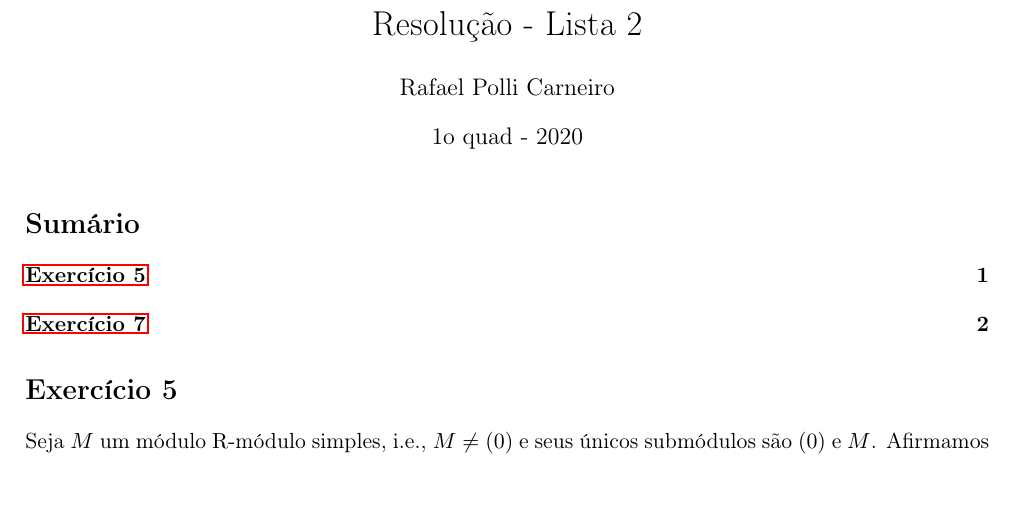
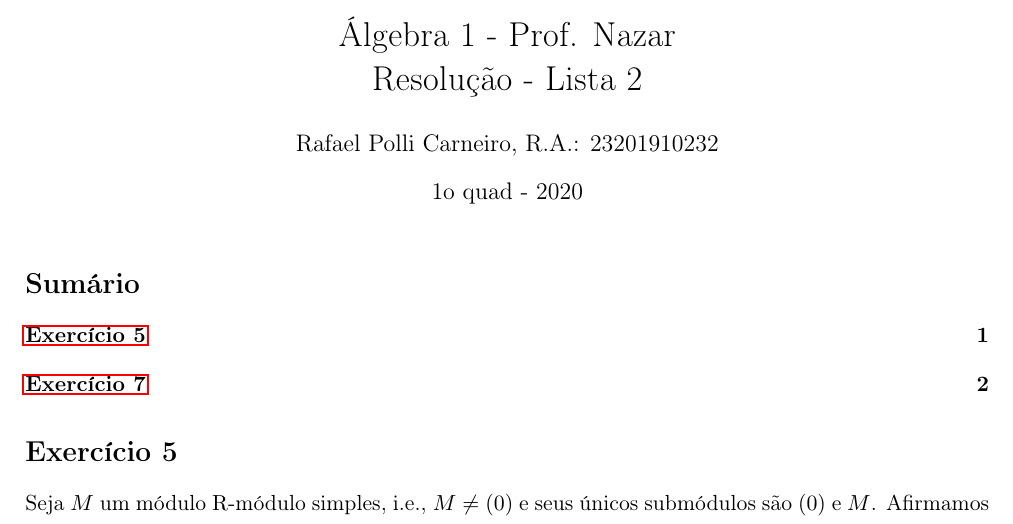
Before and after one commit to rafaelpcarneiro/Algebra-1---2020, a LaTeX document (Lista2/main.tex): part of page 1 of 2, cut at the place of the change, the shorter picture padded with empty space. Compiled offline with pdfLaTeX.

Commit message:
just a random commit

```diff
--- a/Lista2/main.tex
+++ b/Lista2/main.tex
@@ -32,8 +32,8 @@
 %% \usepackage{ebgaramond}
 %% \usepackage[ugm]{mathdesign}
 
-\title{Resolução - Lista 2}
-\author{Rafael Polli Carneiro}
+\title{Álgebra 1 - Prof. Nazar \\ Resolução - Lista 2}
+\author{Rafael Polli Carneiro, R.A.: 23201910232}
 \date{1o quad - 2020}
 
 %%%%%%%%%%%%%%%%%  Math operators %%%%%%%%%%%%%%%%%%%%%%%
```
Also changed, not shown: Lista2/main.pdf.
